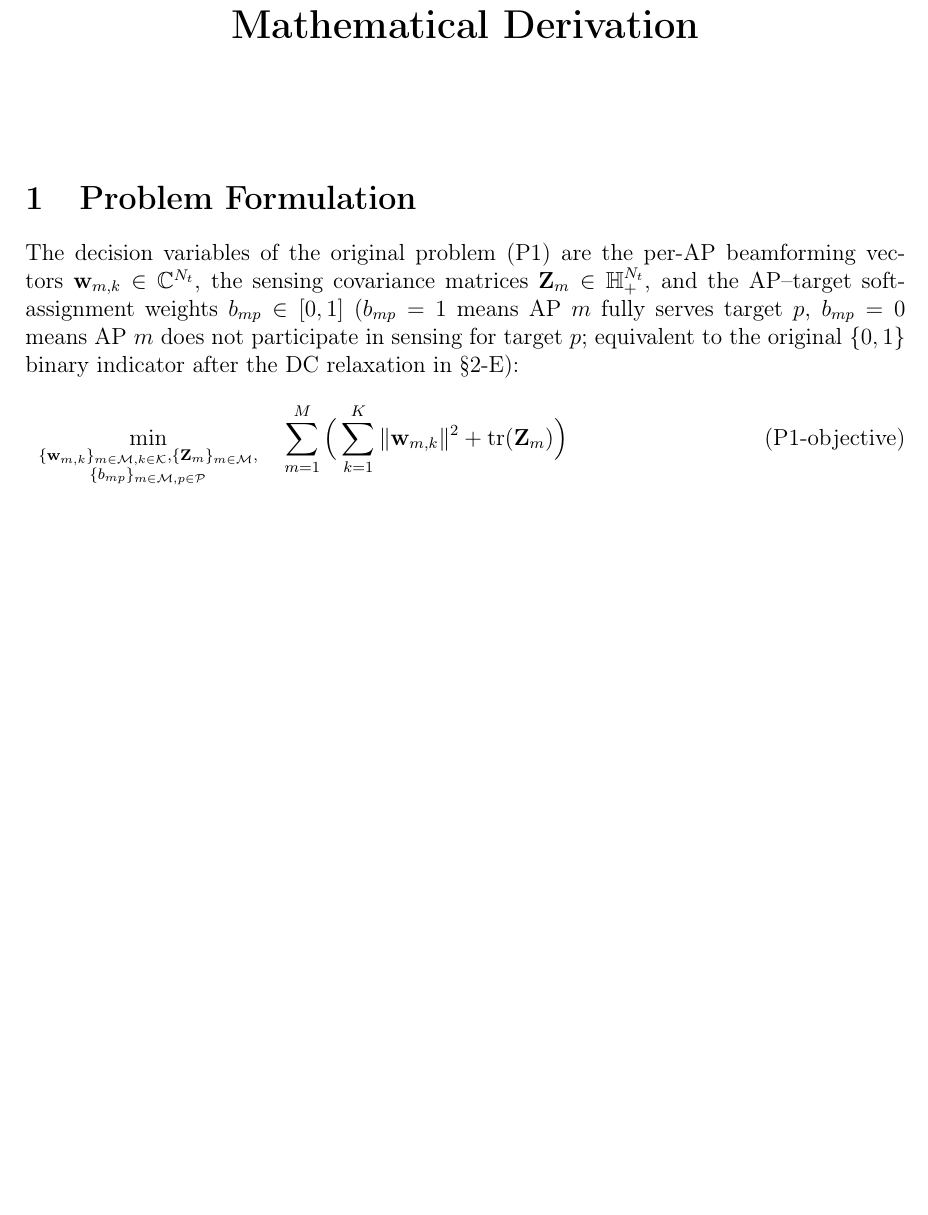
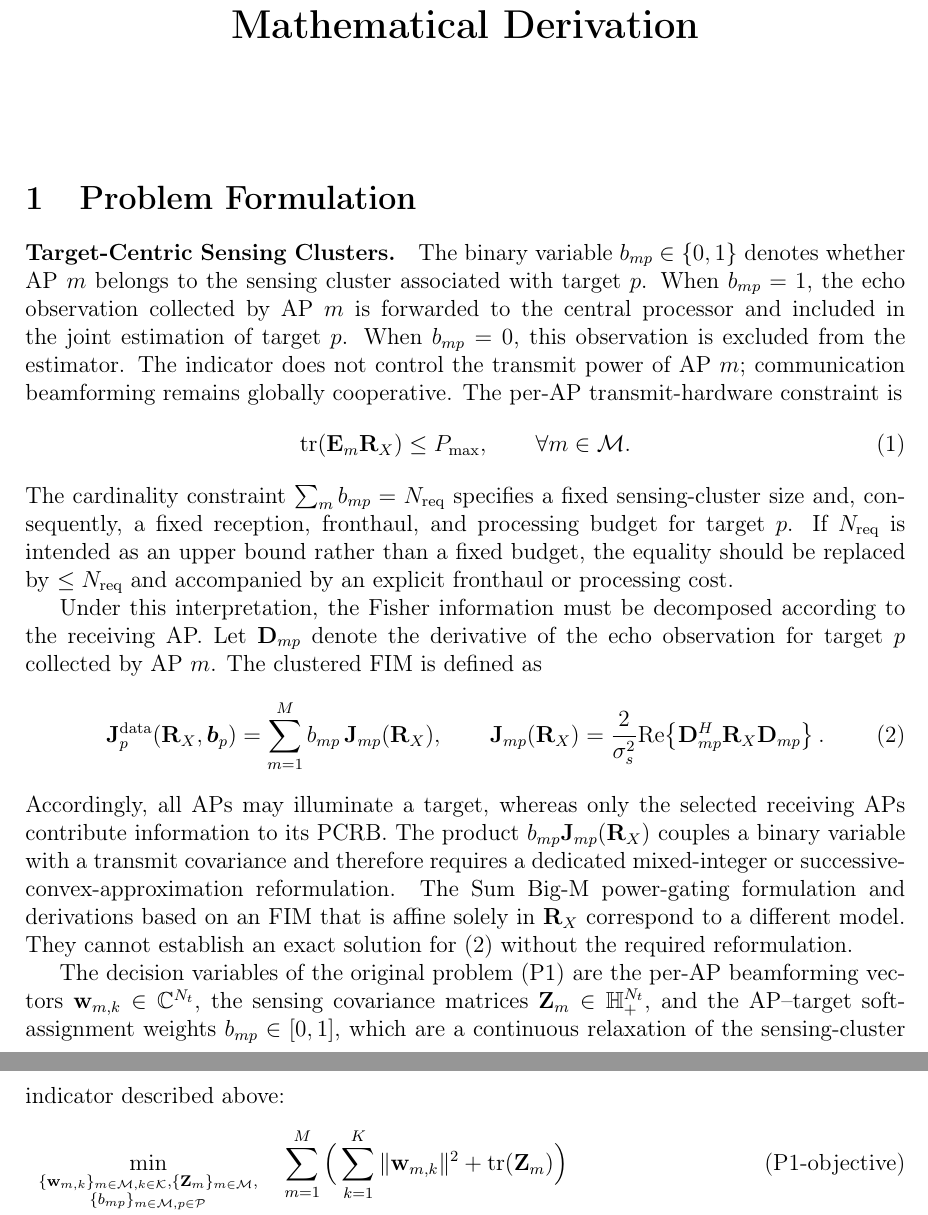
Before and after one commit to Simple-YU-268/ISAC-Research, a LaTeX document (math_derivation_tex_v10/math_derivation_en.tex): part of page 1 of 13 before the commit and two parts of pages 1 and 2 of 14 after it, the two joined at a grey line, cut so that both start at the same text, the shorter picture padded with empty space. Compiled offline with pdfLaTeX.

Commit message:
Clarify target-centric sensing clusters

```diff
--- a/math_derivation_tex_v10/math_derivation_en.tex
+++ b/math_derivation_tex_v10/math_derivation_en.tex
@@ -45,7 +45,22 @@
 \section{Problem Formulation}\label{sec:formulation}
 %==============================================================================
 
-The decision variables of the original problem (P1) are the per-AP beamforming vectors $\vect{w}_{m,k} \in \mathbb{C}^{N_t}$, the sensing covariance matrices $\mat{Z}_m \in \mathbb{H}_+^{N_t}$, and the AP--target soft-assignment weights $b_{mp} \in [0,1]$ ($b_{mp}=1$ means AP $m$ fully serves target $p$, $b_{mp}=0$ means AP $m$ does not participate in sensing for target $p$; equivalent to the original $\{0,1\}$ binary indicator after the DC relaxation in \S\ref{sec:relaxation}-E):
+\paragraph{Target-Centric Sensing Clusters.}
+The binary variable $b_{mp}\in\{0,1\}$ denotes whether AP $m$ belongs to the sensing cluster associated with target $p$. When $b_{mp}=1$, the echo observation collected by AP $m$ is forwarded to the central processor and included in the joint estimation of target $p$. When $b_{mp}=0$, this observation is excluded from the estimator. The indicator does not control the transmit power of AP $m$; communication beamforming remains globally cooperative. The per-AP transmit-hardware constraint is
+\begin{equation}
+    \tr(\mat{E}_m\mat{R}_X)\leq P_{\max},\qquad \forall m\in\mathcal{M}.
+\end{equation}
+The cardinality constraint $\sum_m b_{mp}=N_{\mathrm{req}}$ specifies a fixed sensing-cluster size and, consequently, a fixed reception, fronthaul, and processing budget for target $p$. If $N_{\mathrm{req}}$ is intended as an upper bound rather than a fixed budget, the equality should be replaced by $\leq N_{\mathrm{req}}$ and accompanied by an explicit fronthaul or processing cost.
+
+Under this interpretation, the Fisher information must be decomposed according to the receiving AP. Let $\mat{D}_{mp}$ denote the derivative of the echo observation for target $p$ collected by AP $m$. The clustered FIM is defined as
+\begin{equation}\label{eq:clustered-fim}
+ \mat{J}_p^{\mathrm{data}}(\mat{R}_X,\boldsymbol b_p)
+ = \sum_{m=1}^{M} b_{mp}\,\mat{J}_{mp}(\mat{R}_X),\qquad
+ \mat{J}_{mp}(\mat{R}_X)=\frac{2}{\sigma_s^2}\Real\!\left\{\mat{D}_{mp}^{H}\mat{R}_X\mat{D}_{mp}\right\}.
+\end{equation}
+Accordingly, all APs may illuminate a target, whereas only the selected receiving APs contribute information to its PCRB. The product $b_{mp}\mat{J}_{mp}(\mat{R}_X)$ couples a binary variable with a transmit covariance and therefore requires a dedicated mixed-integer or successive-convex-approximation reformulation. The Sum Big-M power-gating formulation and derivations based on an FIM that is affine solely in $\mat{R}_X$ correspond to a different model. They cannot establish an exact solution for \eqref{eq:clustered-fim} without the required reformulation.
+
+The decision variables of the original problem (P1) are the per-AP beamforming vectors $\vect{w}_{m,k} \in \mathbb{C}^{N_t}$, the sensing covariance matrices $\mat{Z}_m \in \mathbb{H}_+^{N_t}$, and the AP--target soft-assignment weights $b_{mp} \in [0,1]$, which are a continuous relaxation of the sensing-cluster indicator described above:
 \begin{align}
 \min_{\substack{\{\vect{w}_{m,k}\}_{m \in \mathcal{M}, k \in \mathcal{K}}, \{\mat{Z}_m\}_{m \in \mathcal{M}}, \\ \{b_{mp}\}_{m \in \mathcal{M}, p \in \mathcal{P}}}} \quad
 & \sum_{m=1}^{M} \Big( \sum_{k=1}^{K} \|\vect{w}_{m,k}\|^2 + \tr(\mat{Z}_m) \Big) \tag{P1-objective} \\
```
Also changed, not shown: math_derivation_tex_v10/math_derivation.tex (+16 -1 lines), math_derivation_tex_v10/math_derivation_en.pdf.
